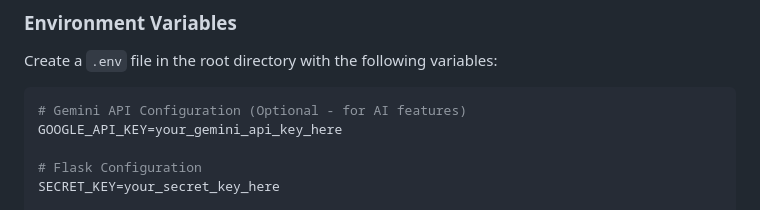
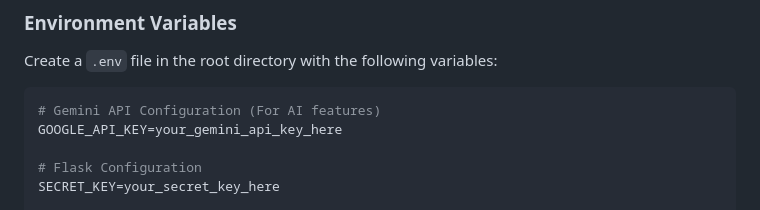
Before and after one commit to MuhammadAbu-Bakr/QuantPrep-Bot, a Markdown page: README.md, the part around the change. Drawn GitHub-style.

````diff
--- a/README.md
+++ b/README.md
@@ -84,7 +84,7 @@ A comprehensive web-based practice and monitoring system designed for FSC studen
 Create a `.env` file in the root directory with the following variables:
 
 ```env
-# Gemini API Configuration (Optional - for AI features)
+# Gemini API Configuration (For AI features)
 GOOGLE_API_KEY=your_gemini_api_key_here
 
 # Flask Configuration
````
